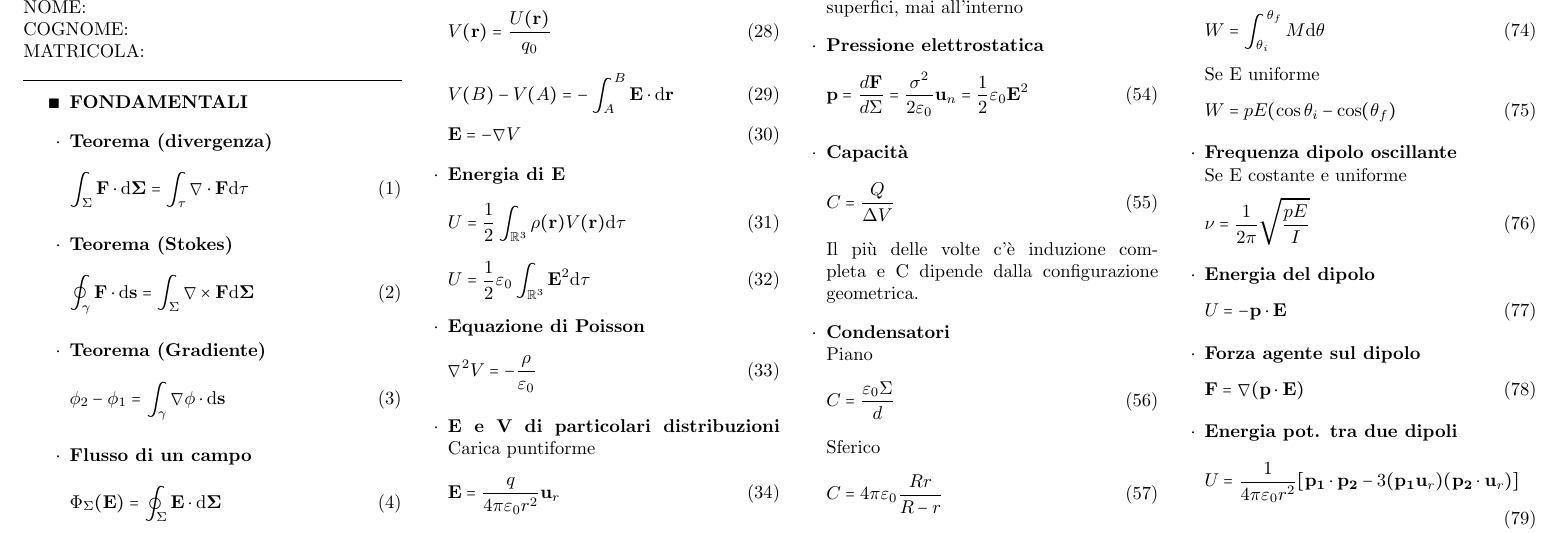
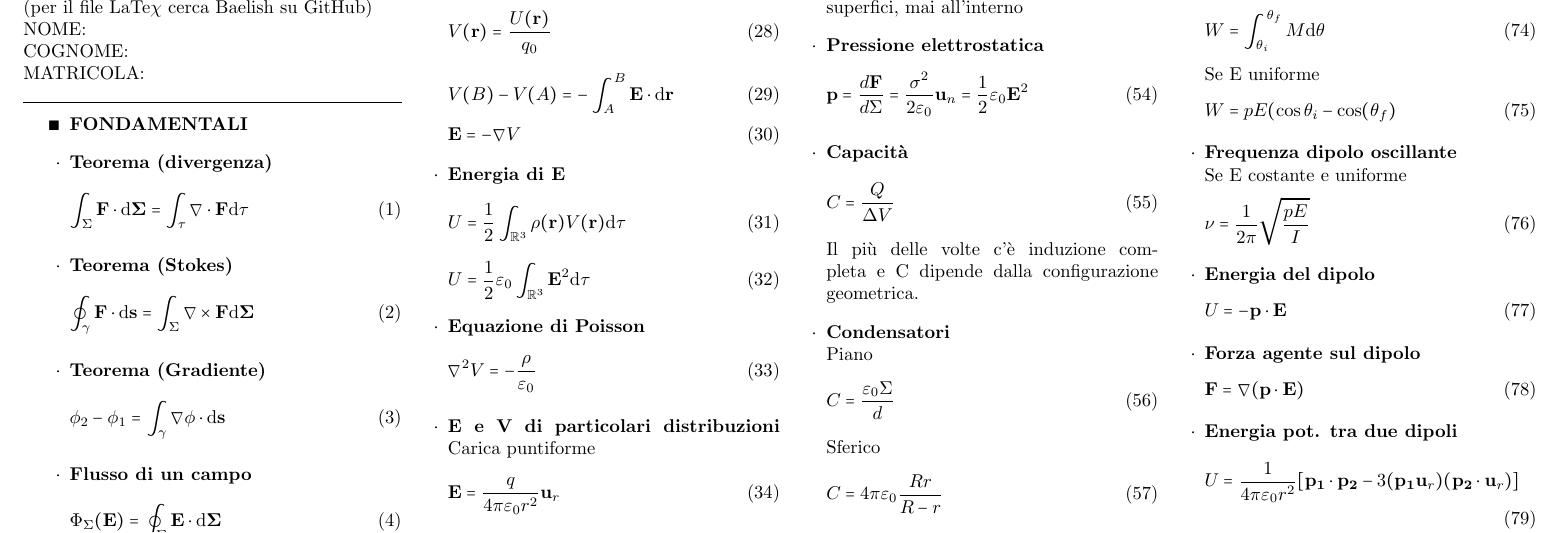
Before and after one commit to Baelish03/formulario-fisica2, a LaTeX book (main.tex): part of page 1 of 4, cut at the place of the change. Compiled offline with pdfLaTeX.

Commit message:
Add files via upload

```diff
--- a/main.tex
+++ b/main.tex
@@ -27,7 +27,8 @@
 
 \begin{document}
 \begin{multicols}{4}
-Formulario di fisica 2 v0.1\\
+Formulario di fisica 2 v0.1 \\
+(per il file LaTe$\chi$ cerca Baelish su GitHub) \\
 NOME: \\
 COGNOME: \\
 MATRICOLA: \\
```
